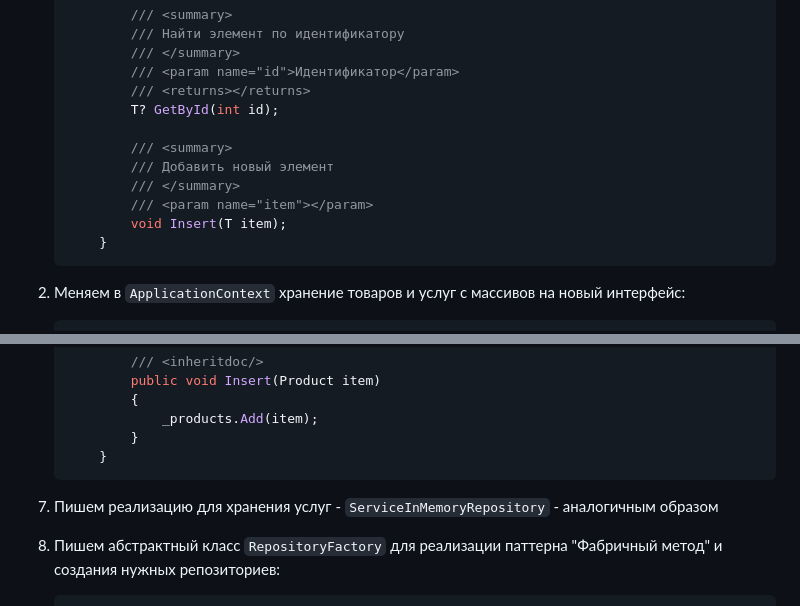
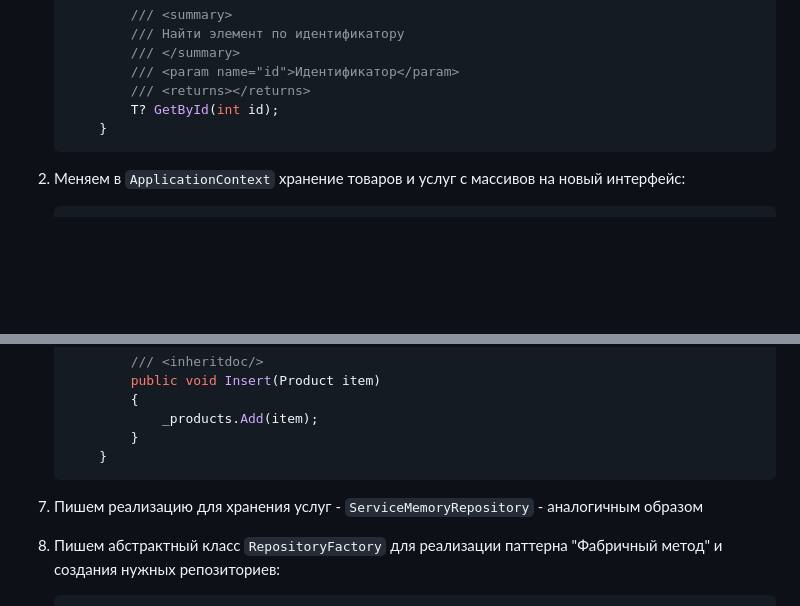
Before and after one commit to SeptemberNinjas/eshop, a Markdown page: eshop/notes/Lesson 5 - Classwork.md, 2 parts joined by grey strips. Drawn GitHub-style; blank space fills up the shorter version.

````diff
--- a/eshop/notes/Lesson 5 - Classwork.md
+++ b/eshop/notes/Lesson 5 - Classwork.md
@@ -35,12 +35,6 @@
             /// <param name="id">Идентификатор</param>
             /// <returns></returns>
             T? GetById(int id);
-
-            /// <summary>
-            /// Добавить новый элемент
-            /// </summary>
-            /// <param name="item"></param>
-            void Insert(T item);
         }
     ```
 
@@ -149,7 +143,7 @@
         }
     ```
 
-7. Пишем реализацию для хранения услуг - `ServiceInMemoryRepository` - аналогичным образом
+7. Пишем реализацию для хранения услуг - `ServiceMemoryRepository` - аналогичным образом
 
 8. Пишем абстрактный класс `RepositoryFactory` для реализации паттерна "Фабричный метод" и создания нужных репозиториев:
 
````
Also changed, not shown: other parts of eshop/notes/Lesson 5 - Classwork.md (+84 -63 lines).
